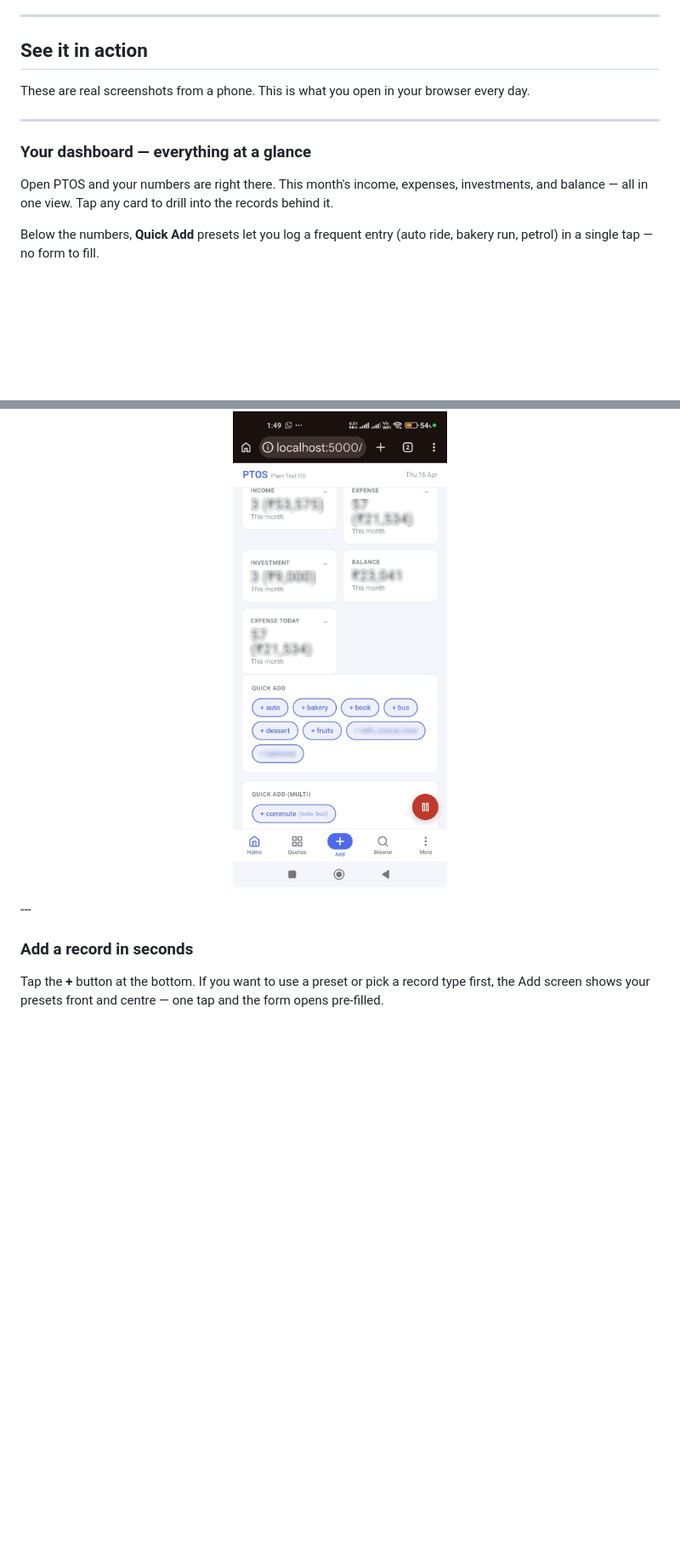
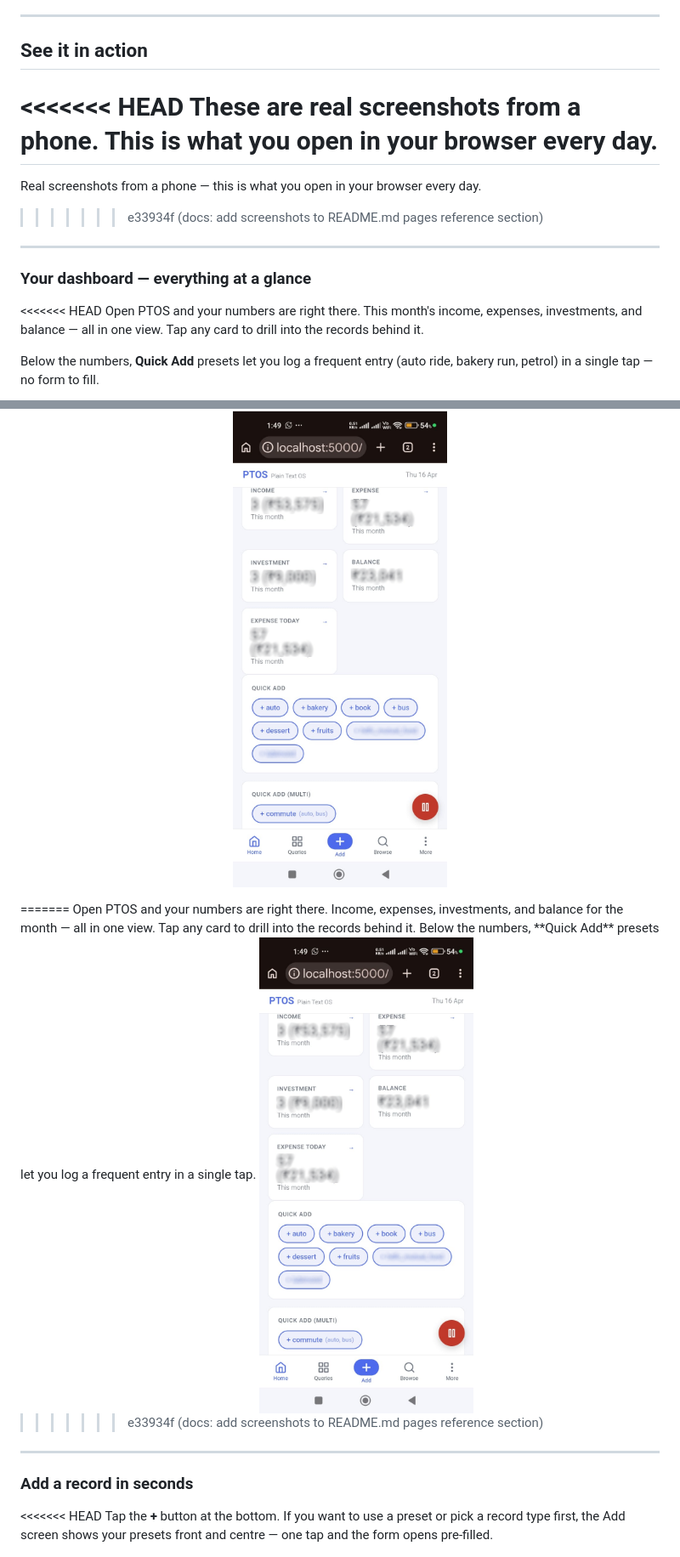
Before and after one commit to godwinburby/ptos, a Markdown page: README_START_HERE.md, 2 parts joined by grey strips. Shown at 85% size. Rendered like a GitHub page; blank space fills up the shorter version.

Commit message:
docs: add screenshots to README.md pages reference section
t push# Changes to be committed:

```diff
--- a/README_START_HERE.md
+++ b/README_START_HERE.md
@@ -29,13 +29,18 @@ no account. You own the data completely.
 
 ## See it in action
 
+<<<<<<< HEAD
 These are real screenshots from a phone. This is what you open in your browser
 every day.
+=======
+Real screenshots from a phone — this is what you open in your browser every day.
+>>>>>>> e33934f (docs: add screenshots to README.md pages reference section)
 
 ---
 
 ### Your dashboard — everything at a glance
 
+<<<<<<< HEAD
 Open PTOS and your numbers are right there. This month's income, expenses,
 investments, and balance — all in one view. Tap any card to drill into the records
 behind it.
@@ -46,10 +51,19 @@ bakery run, petrol) in a single tap — no form to fill.
 <p align="center">
   <img src="images/ptos_home.png" width="300" alt="PTOS Home screen showing dashboard metrics and Quick Add presets"/>
 </p>
+=======
+Open PTOS and your numbers are right there. Income, expenses, investments, and balance
+for the month — all in one view. Tap any card to drill into the records behind it.
+Below the numbers, **Quick Add** presets let you log a frequent entry in a single tap.
+
+<img src="images/ptos_home.png" width="260" alt="PTOS Home dashboard with metrics and Quick Add presets">
+
+>>>>>>> e33934f (docs: add screenshots to README.md pages reference section)
 ---
 
 ### Add a record in seconds
 
+<<<<<<< HEAD
 Tap the **+** button at the bottom. If you want to use a preset or pick a record
 type first, the Add screen shows your presets front and centre — one tap and the
 form opens pre-filled.
```
Also changed, not shown: other parts of README_START_HERE.md (+33 -0 lines), README.md (+8 -0 lines).
